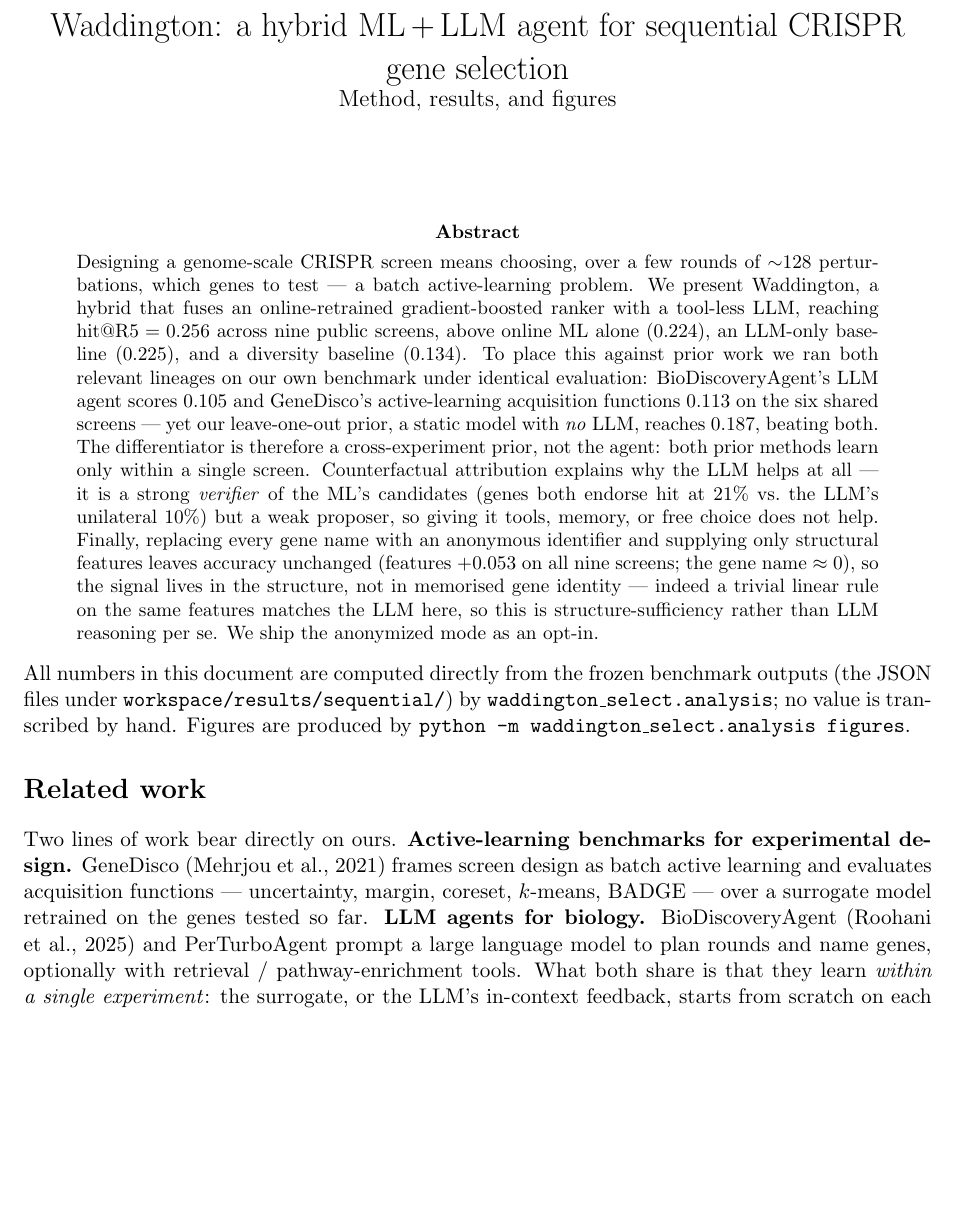
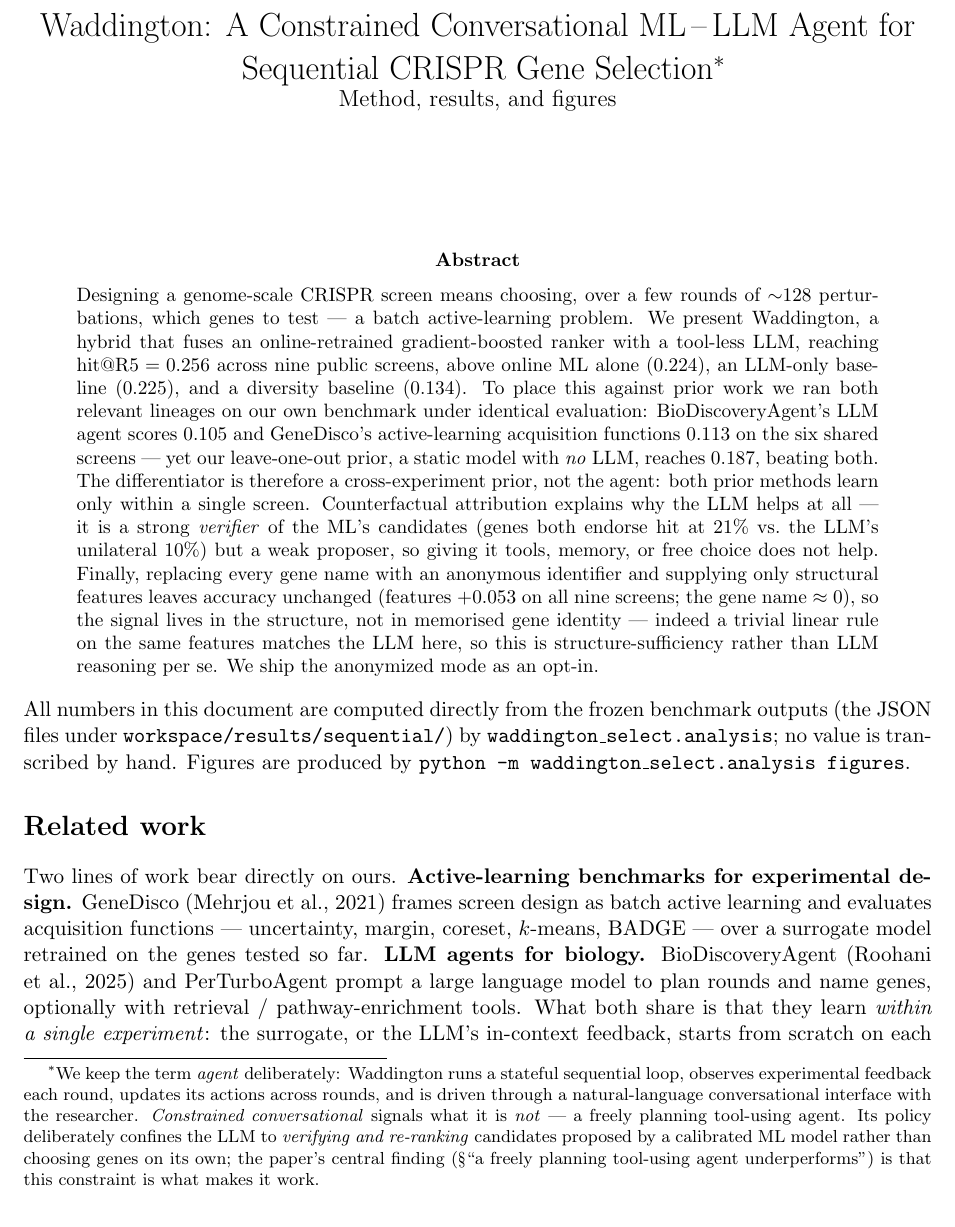
Before and after one commit to duerksenorteltdl133-netizen/WANDDINGTON, a LaTeX paper (docs/results_tables.tex): part of page 1 of 20 before the commit and part of page 1 of 21 after it, cut so that both start at the same text, the shorter picture padded with empty space. Compiled offline with pdfLaTeX.

Commit message:
Retitle: "A Constrained Conversational ML-LLM Agent" (reviewer §6, per user)
Keeps "agent" (justified: stateful sequential loop, per-round experimental feedback, cross-round action
updates, natural-language conversational frontend) but qualifies it "Constrained Conversational" to
preempt the reviewer's overclaim concern: it is NOT a freely planning tool-using agent; the policy
confines the LLM to verifying/re-ranking a calibrated ML model's candidates. Justification added as a
title footnote tying to the tool-agent underperformance finding.

Co-Authored-By: Claude Opus 4.8 <noreply@anthropic.com>

```diff
--- a/docs/results_tables.tex
+++ b/docs/results_tables.tex
@@ -19,7 +19,14 @@
 \newcommand{\drop}[1]{\textcolor{red}{#1}}
 \newcommand{\gain}[1]{\textcolor{blue}{#1}}
 
-\title{Waddington: a hybrid ML\,+\,LLM agent for sequential CRISPR gene selection\\
+\title{Waddington: A Constrained Conversational ML\,--\,LLM Agent for Sequential CRISPR Gene Selection%
+\thanks{We keep the term \emph{agent} deliberately: Waddington runs a stateful sequential loop, observes
+experimental feedback each round, updates its actions across rounds, and is driven through a
+natural-language conversational interface with the researcher. \emph{Constrained conversational}
+signals what it is \emph{not} --- a freely planning tool-using agent. Its policy deliberately confines the
+LLM to \emph{verifying and re-ranking} candidates proposed by a calibrated ML model rather than choosing
+genes on its own; the paper's central finding (\S``a freely planning tool-using agent underperforms'')
+is that this constraint is what makes it work.}\\
 \large Method, results, and figures}
 \date{}
 
```
Also changed, not shown: docs/results_tables.pdf.
